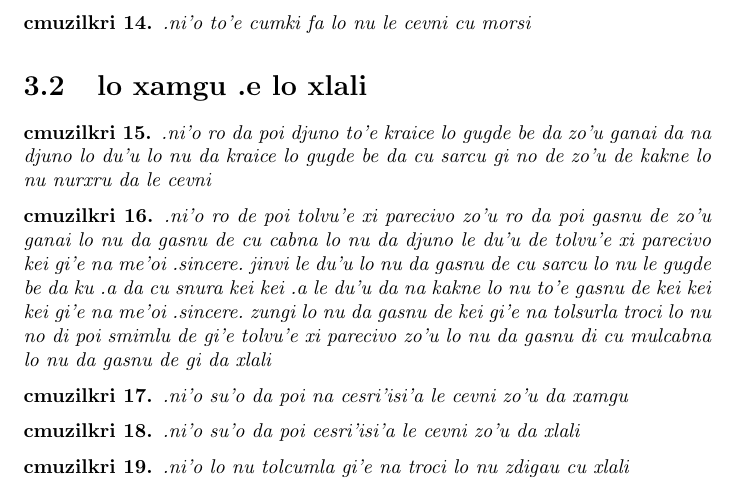
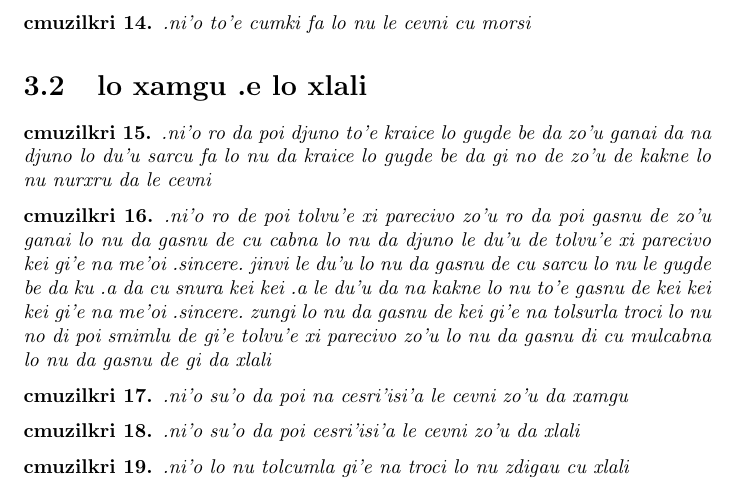
Before and after one commit to varikvalefor/la-tihocku, a LaTeX document (la-tihocku.tex): part of page 5 of 7, cut so that both start at the same text. Compiled offline with pdfLaTeX.

Commit message:
.ni'o xagzengau fi le ka se frili tcidu

```diff
--- a/la-tihocku.tex
+++ b/la-tihocku.tex
@@ -61,7 +61,7 @@
 
 \section{lo xamgu .e lo xlali}
 \begin{cmuzilkri}
-	.ni'o ro da poi djuno to'e kraice lo gugde be da zo'u ganai da na djuno lo du'u lo nu da kraice lo gugde be da cu sarcu gi no de zo'u de kakne lo nu nurxru da le cevni
+	.ni'o ro da poi djuno to'e kraice lo gugde be da zo'u ganai da na djuno lo du'u sarcu fa lo nu da kraice lo gugde be da gi no de zo'u de kakne lo nu nurxru da le cevni
 \end{cmuzilkri}
 \begin{cmuzilkri}
 	.ni'o ro de poi tolvu'e xi parecivo zo'u ro da poi gasnu de zo'u ganai lo nu da gasnu de cu cabna lo nu da djuno le du'u de tolvu'e xi parecivo kei gi'e na me'oi .sincere.\ jinvi le du'u lo nu da gasnu de cu sarcu lo nu le gugde be da ku .a da cu snura kei kei .a le du'u da na kakne lo nu to'e gasnu de kei kei kei gi'e na me'oi .sincere.\ zungi lo nu da gasnu de kei gi'e na tolsurla troci lo nu no di poi smimlu de gi'e tolvu'e xi parecivo zo'u lo nu da gasnu di cu mulcabna lo nu da gasnu de gi da xlali
```
Also changed, not shown: la-tihocku.pdf.
